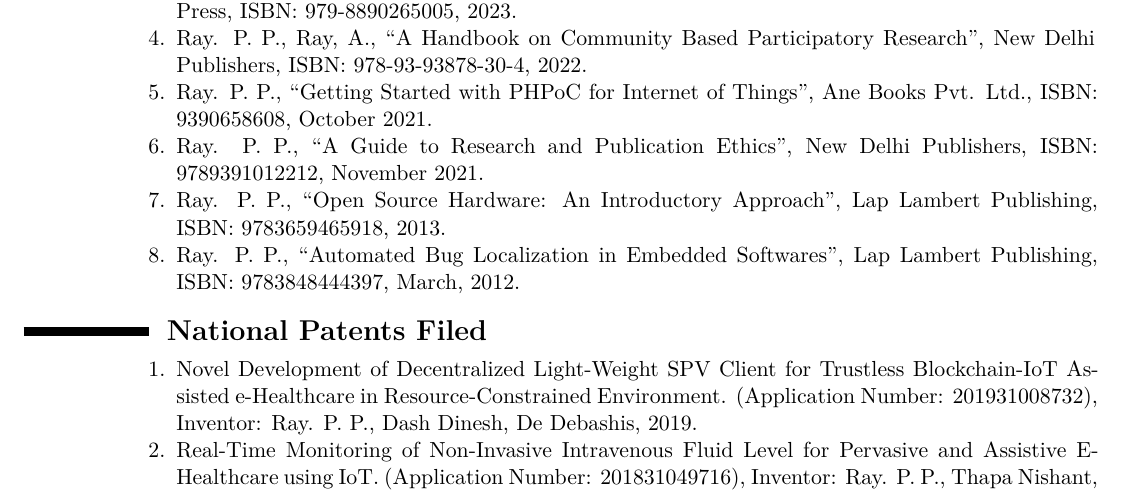
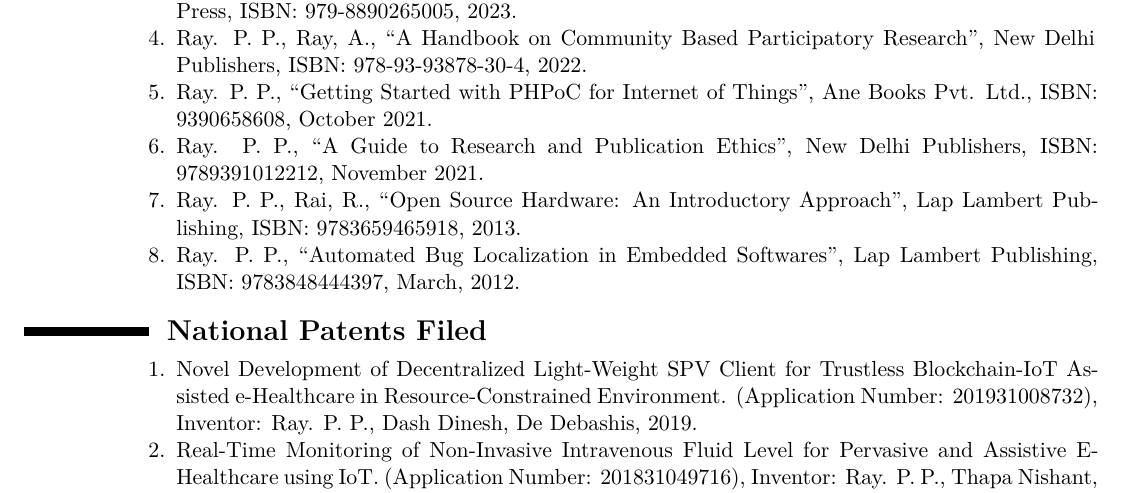
Before and after one commit to ParthaPRay/ParthaPRay.github.io, a LaTeX CV (assets/ParthaPratimRay_CV_Latex.tex): part of page 15 of 26, cut so that both start at the same text. Compiled offline with XeLaTeX.

Commit message:
Add files via upload

```diff
--- a/assets/ParthaPratimRay_CV_Latex.tex
+++ b/assets/ParthaPratimRay_CV_Latex.tex
@@ -586,7 +586,7 @@
 
 		\item Ray. P. P., “A Guide to Research and Publication Ethics”, New Delhi Publishers, ISBN: 9789391012212, November 2021.
 
-		\item Ray. P. P., “Open Source Hardware: An Introductory Approach”, Lap Lambert Publishing, ISBN: 9783659465918, 2013.
+		\item Ray. P. P., Rai, R., “Open Source Hardware: An Introductory Approach”, Lap Lambert Publishing, ISBN: 9783659465918, 2013.
 
 		\item Ray. P. P., “Automated Bug Localization in Embedded Softwares", Lap Lambert Publishing, ISBN: 9783848444397, March, 2012.
 
```
Also changed, not shown: assets/ParthaPratimRay_CV_Latex.pdf.
